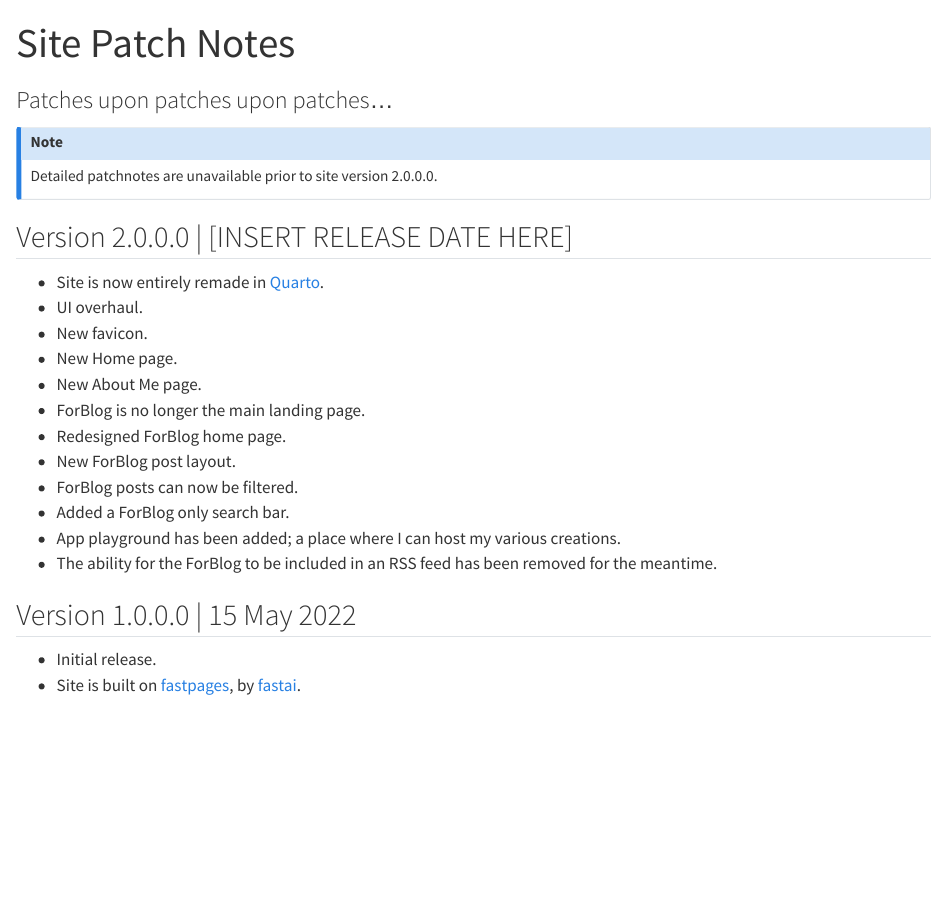
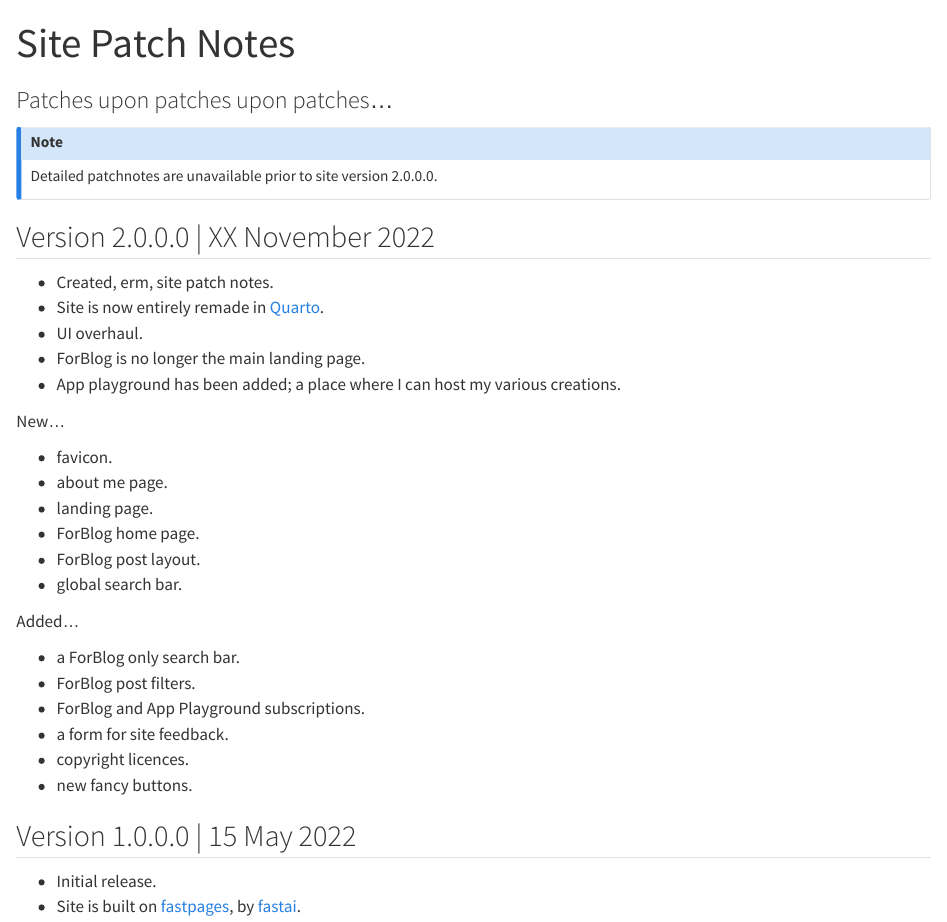
Before and after one commit to ForBo7/forbo7.github.io, a Quarto document (patch_notes.qmd): the page in a window 1100 px wide, from its top. Rendered offline with R 4.5, knitr and Pandoc in place of Quarto, with nearby package versions.

Commit message:
Updated site patch notes.

```diff
--- a/_website.yml
+++ b/_website.yml
@@ -1,11 +1,11 @@
 # TODO: Add date format.
 # TODO: Separate this file into further yaml files?
 website:
-  title: "ForBo7 by Salman Naqvi"
+  title: "ForBo7 is Salman Naqvi"
   site-url: https://forbo7.github.io/
   description: "The world of ForBo7!"
-#  favicon: favicon.ico
-  favicon: logo.png
+  favicon: favicon.ico
+#  favicon: logo.png
   image: images/profile.png
   # TODO: Page navigation is not working. Enable this for ForBlog and playground only.
   page-navigation: false
--- a/patch_notes.qmd
+++ b/patch_notes.qmd
@@ -9,21 +9,31 @@ comments: false
 Detailed patchnotes are unavailable prior to site version 2.0.0.0.
 :::
 
-## Version 2.0.0.0 | [INSERT RELEASE DATE HERE]
+## Version 2.0.0.0 | XX November 2022
 
+* Created, erm, site patch notes.
 * Site is now entirely remade in [Quarto](https://quarto.org).
 * UI overhaul.
-* New favicon.
-* New Home page.
-* New About Me page.
 * ForBlog is no longer the main landing page.
-* Redesigned ForBlog home page.
-* New ForBlog post layout.
-* ForBlog posts can now be filtered.
-* Added a ForBlog only search bar.
 * App playground has been added; a place where I can host my various creations.
-* The ability for the ForBlog to be included in an RSS feed has been removed for the meantime.
 
+New...
+
+* favicon.
+* about me page.
+* landing page.
+* ForBlog home page.
+* ForBlog post layout.
+* global search bar.
+
+Added...
+
+* a ForBlog only search bar.
+* ForBlog post filters.
+* ForBlog and App Playground subscriptions.
+* a form for site feedback.
+* copyright licences.
+* new fancy buttons.
 
 ## Version 1.0.0.0 | 15 May 2022
 
```
